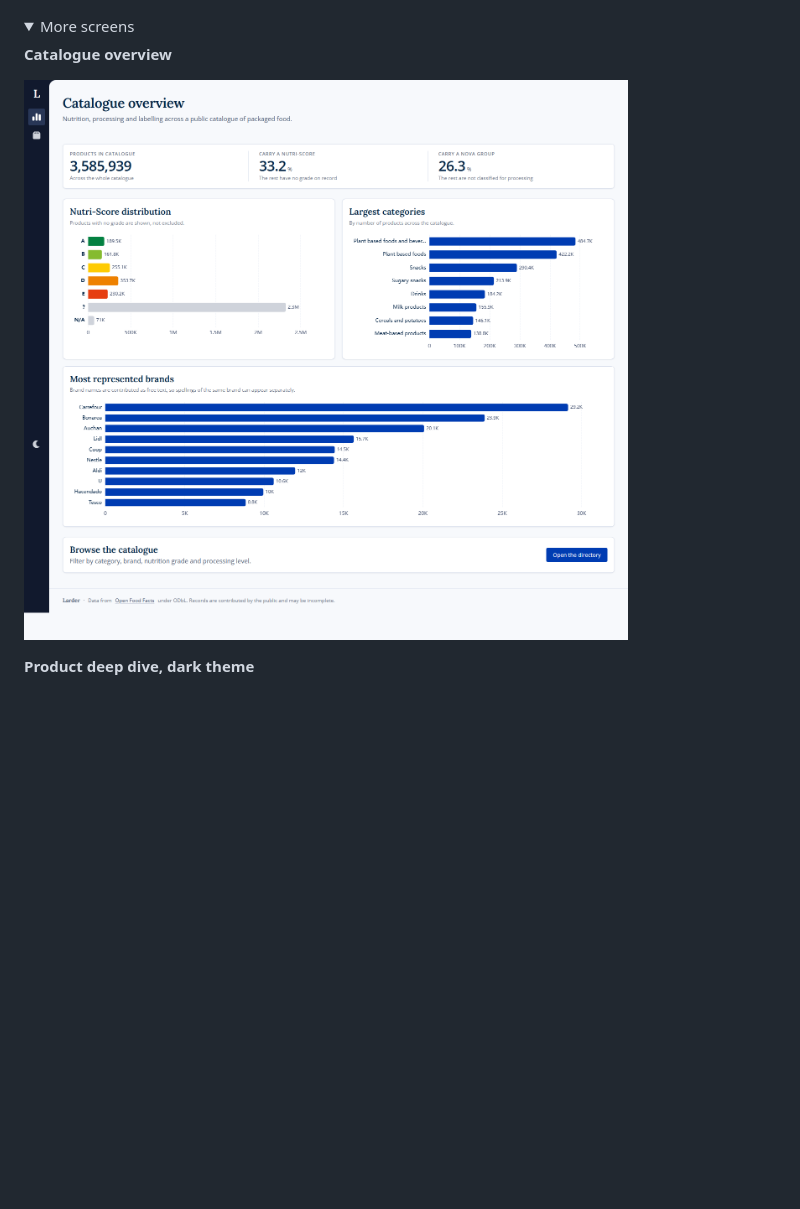
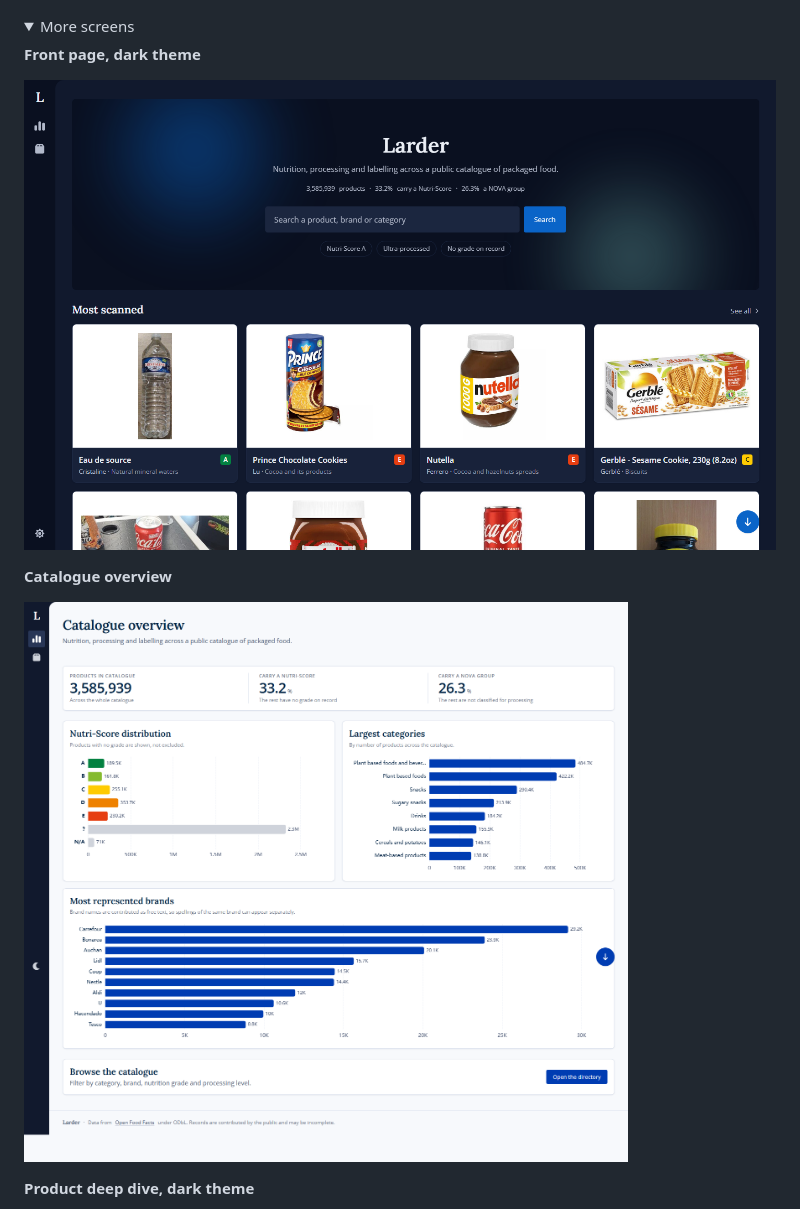
Before and after one commit to christianchiavelli/larder, a Markdown page: README.md, the part around the change. GitHub-like rendering; pictures changed too: docs/screenshots/landing-dark.png (added), docs/screenshots/overview-light.png; folded sections open; blank space fills up the shorter version.

```diff
--- a/README.md
+++ b/README.md
@@ -10,6 +10,10 @@ Nuxt 4, Vue 3.5, Tailwind 4, and a Nitro backend-for-frontend.
 
 <details>
 <summary>More screens</summary>
+
+**Front page, dark theme**
+
+![Search, three example filters and the most scanned products](docs/screenshots/landing-dark.png)
 
 **Catalogue overview**
 
```
Also changed, not shown: docs/screenshots/directory-light.png, docs/screenshots/overview-dark.png, docs/screenshots/product-dark.png, 13 other files.
